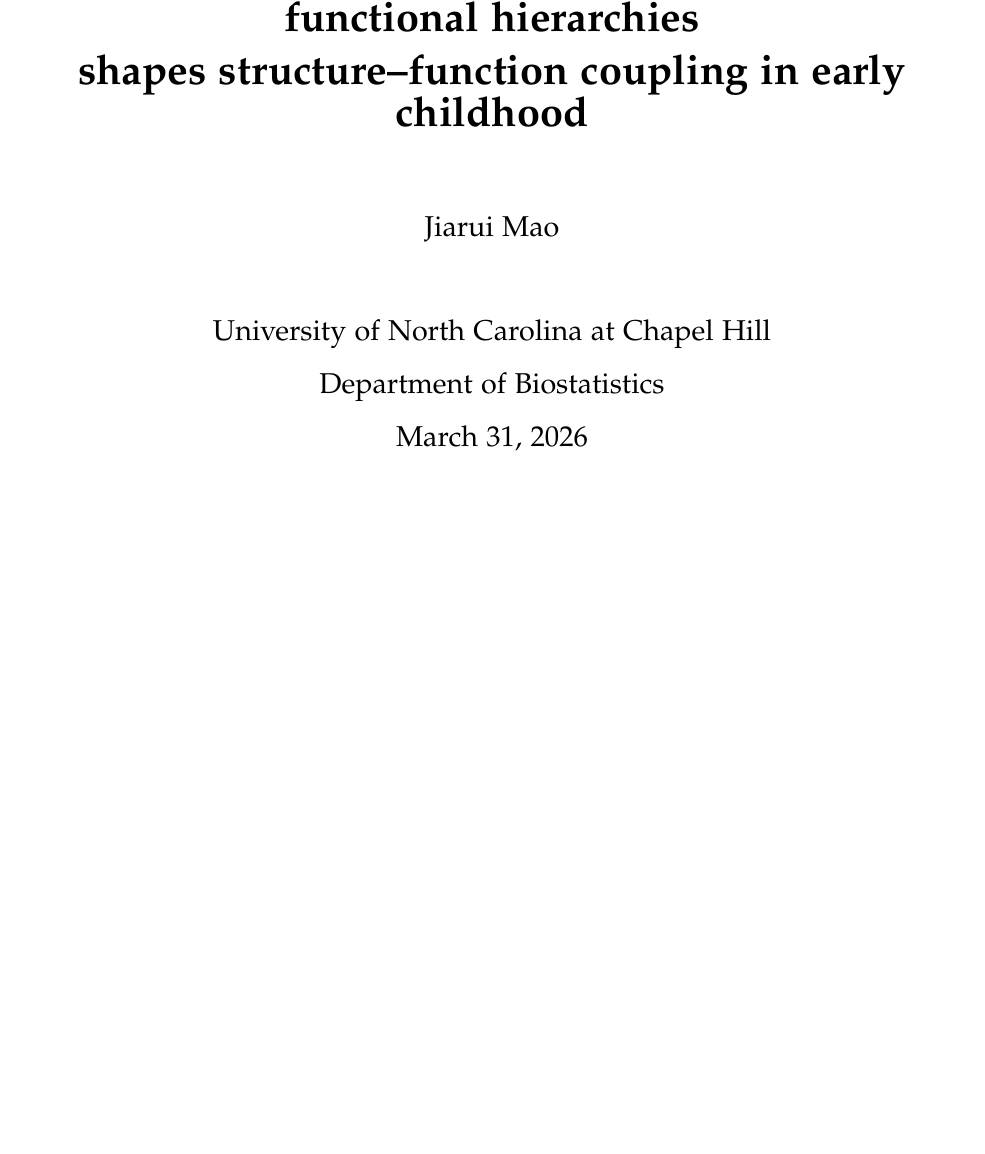
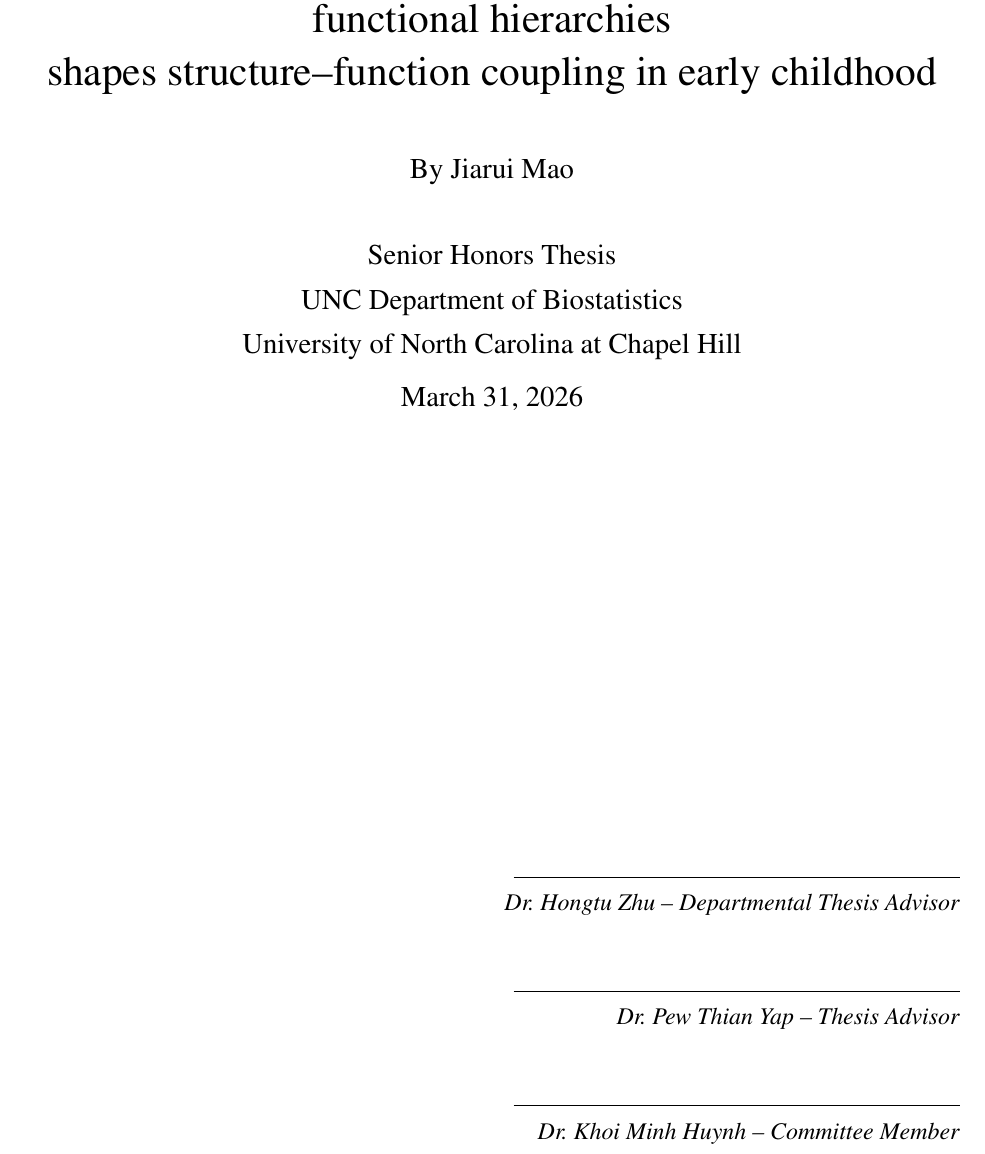
Before and after one commit to jiaruimao/honor_thesis, a LaTeX thesis (bcp_hurst_thesis.tex): part of page 1 of 50 before the commit and part of page 1 of 46 after it, cut so that both start at the same text, the shorter picture padded with empty space. Compiled offline with pdfLaTeX.

Commit message:
cover page

```diff
--- a/bcp_hurst_thesis.tex
+++ b/bcp_hurst_thesis.tex
@@ -1,7 +1,7 @@
 \documentclass[12pt]{article}
 \usepackage[T1]{fontenc}
 \usepackage[utf8]{inputenc}
-\usepackage[sc]{mathpazo}
+\usepackage{times}
 \usepackage[margin=1in]{geometry}
 \usepackage{setspace}
 \onehalfspacing
@@ -36,15 +36,29 @@
 
 \begin{titlepage}
     \centering
-    \vspace*{1.5cm}
-    {\LARGE \textbf{Coordinated maturation of cortical structural and functional hierarchies}}\\[0.3cm]
-    {\LARGE \textbf{shapes structure--function coupling in early childhood}}\\[1.3cm]
+    \vspace*{1.2cm}
+    {\LARGE Coordinated maturation of cortical structural and functional hierarchies}\\[0.3cm]
+    {\LARGE shapes structure--function coupling in early childhood}\\[1.0cm]
 
-    {\large Jiarui Mao}\\[1.2cm]
+    {\large By Jiarui Mao}\\[0.9cm]
 
+    {\large Senior Honors Thesis}\\[0.15cm]
+    {\large UNC Department of Biostatistics}\\[0.15cm]
     {\large University of North Carolina at Chapel Hill}\\[0.3cm]
-    {\large Department of Biostatistics}\\[0.3cm]
     {\large \today}
+
+    \vfill
+
+    \begin{flushright}
+    \noindent\makebox[3.1in]{\hrulefill}\\[-0.05cm]
+    \noindent\textit{Dr.\ Hongtu Zhu -- Departmental Thesis Advisor}\\[0.8cm]
+
+    \noindent\makebox[3.1in]{\hrulefill}\\[-0.05cm]
+    \noindent\textit{Dr.\ Pew Thian Yap -- Thesis Advisor}\\[0.8cm]
+
+    \noindent\makebox[3.1in]{\hrulefill}\\[-0.05cm]
+    \noindent\textit{Dr.\ Khoi Minh Huynh -- Committee Member}
+    \end{flushright}
 \end{titlepage}
 
 \pagenumbering{roman}
```
Also changed, not shown: references.bib (+23 -0 lines), section_3_methods.tex (+1 -0 lines), section_4_result.tex (+6 -6 lines), bcp_hurst_thesis.bbl, figure/Figure18_Hurstsa_BCP.png, figure/Figure19_myelinsa_BCP.png, 7 other files.
